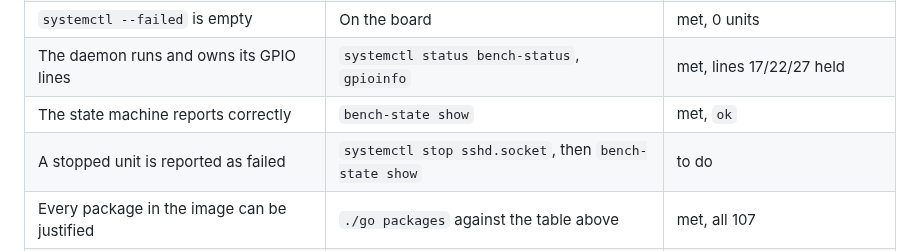
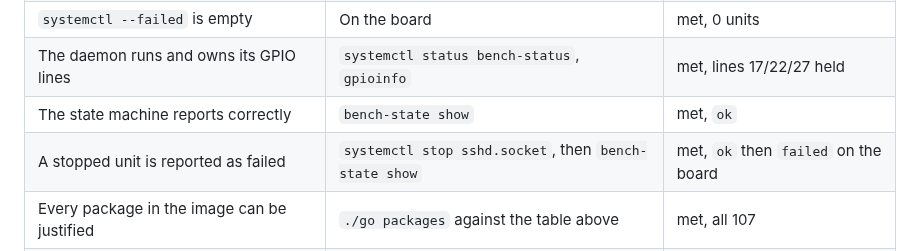
Before and after one commit to ambrosiobing/embedded-linux, a Markdown page: projects/01-yocto-image/README.md, the part around the change. Drawn GitHub-style.

Commit message:
project 01: the state transition was verified on the board

```diff
--- a/projects/01-yocto-image/README.md
+++ b/projects/01-yocto-image/README.md
@@ -148,7 +148,7 @@ that was actually built, including lines that ask for an option to stay off.
 | `systemctl --failed` is empty | On the board | met, 0 units |
 | The daemon runs and owns its GPIO lines | `systemctl status bench-status`, `gpioinfo` | met, lines 17/22/27 held |
 | The state machine reports correctly | `bench-state show` | met, `ok` |
-| A stopped unit is reported as failed | `systemctl stop sshd.socket`, then `bench-state show` | to do |
+| A stopped unit is reported as failed | `systemctl stop sshd.socket`, then `bench-state show` | met, `ok` then `failed` on the board |
 | Every package in the image can be justified | `./go packages` against the table above | met, all 107 |
 | The kernel fragment reached the kernel | `./go kconfig` | met, all 13 options |
 | A second clean build gives the same package list | `./go reproduce` | met, 95 and 95, identical ([evidence](docs/evidence/reproduce.txt)) |
```
